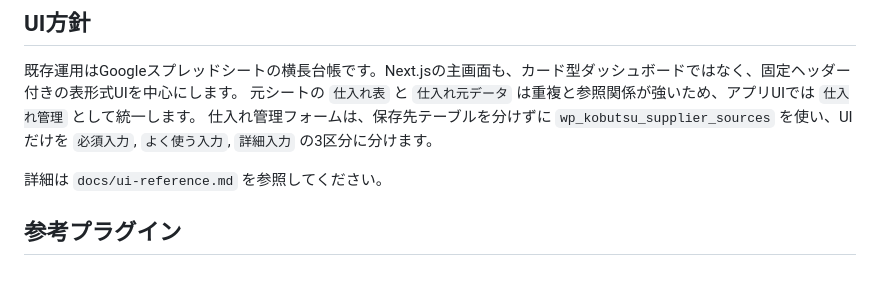
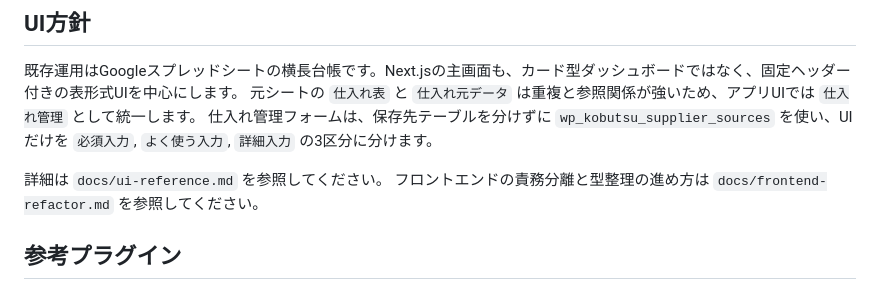
Before and after one commit to muu-ima/muu-ledger-system, a Markdown page: docs/architecture.md, the part around the change. Drawn GitHub-style.

Commit message:
Document frontend refactor plan

```diff
--- a/docs/architecture.md
+++ b/docs/architecture.md
@@ -17,6 +17,7 @@ WordPress を台帳データと管理権限のバックエンド、Next.js を
 仕入れ管理フォームは、保存先テーブルを分けずに `wp_kobutsu_supplier_sources` を使い、UIだけを `必須入力`, `よく使う入力`, `詳細入力` の3区分に分けます。
 
 詳細は `docs/ui-reference.md` を参照してください。
+フロントエンドの責務分離と型整理の進め方は `docs/frontend-refactor.md` を参照してください。
 
 ## 参考プラグイン
 
```
Also changed, not shown: docs/frontend-refactor.md (added, +83 -0 lines).
